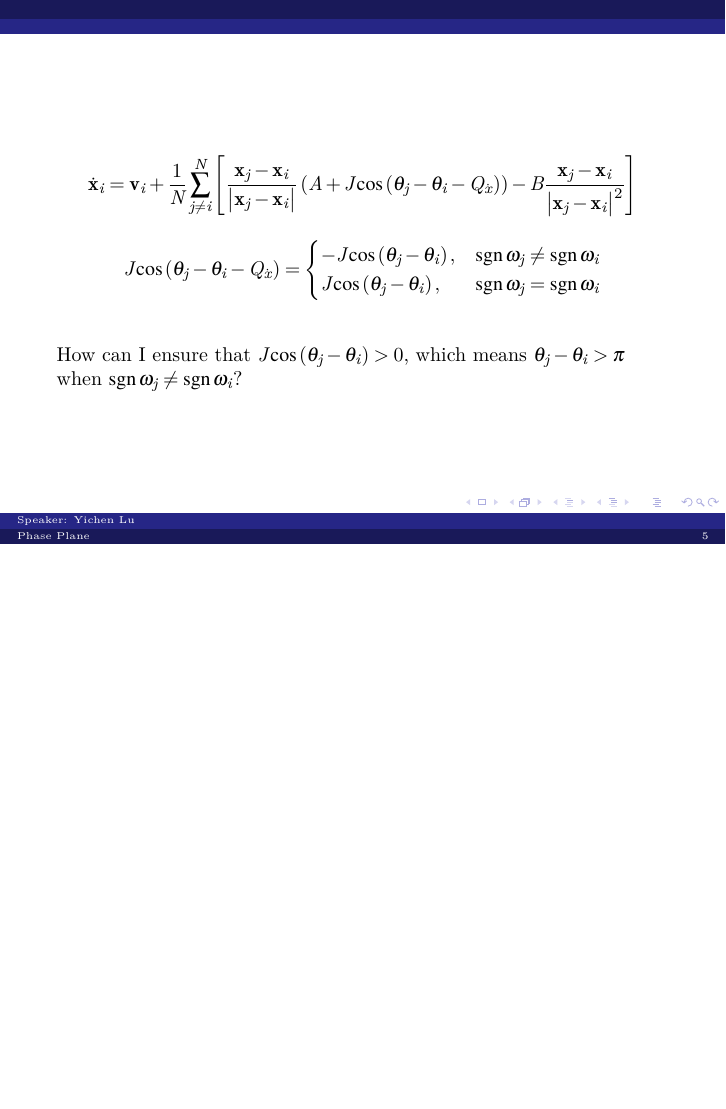
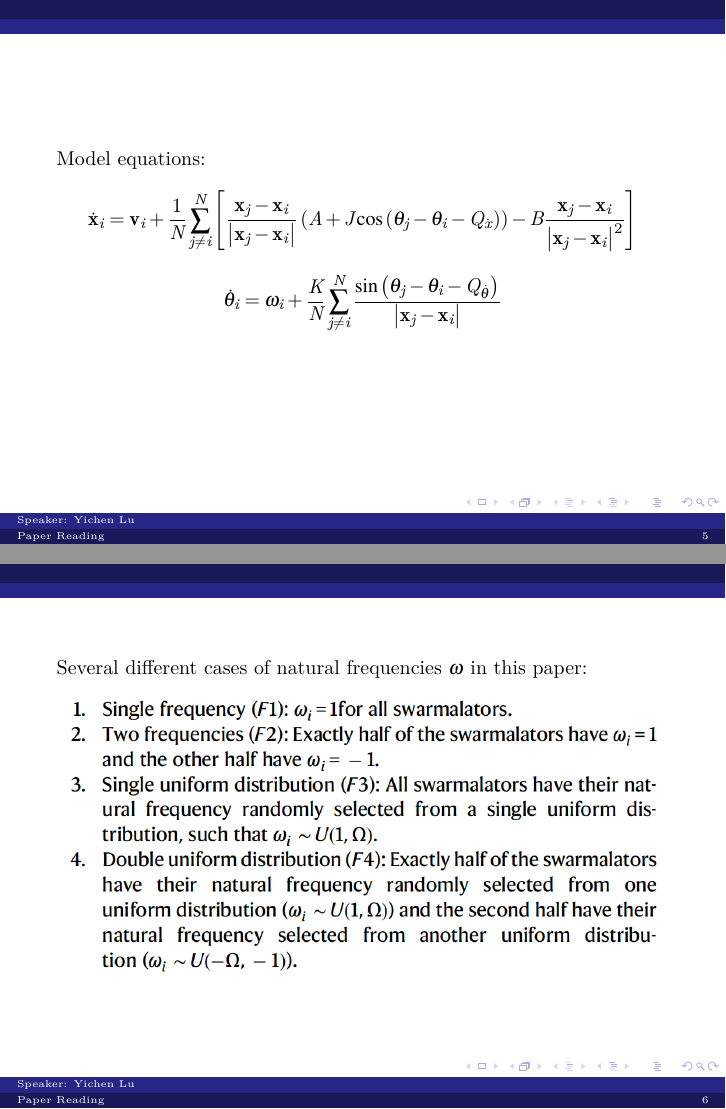
Before and after one commit to Than-Mark/ms-doc, LaTeX slides ([Read] Diverse behaviors in non-uniform chiral and non-chiral swarmalators/main.tex): page 5 of 5 before the commit and pages 5 and 6 of 8 after it, the two joined at a grey line, the shorter picture padded with empty space. Compiled offline with XeLaTeX.

Commit message:
new read

```diff
--- a/[Read] Diverse behaviors in non-uniform chiral and non-chiral swarmalators/main.tex
+++ b/[Read] Diverse behaviors in non-uniform chiral and non-chiral swarmalators/main.tex
@@ -63,7 +63,7 @@
 \definecolor{mycyan}{cmyk}{.3,0,0,0}
 
 %题目，作者，学校，日期
-\title{Phase Plane}
+\title{Paper Reading}
 %\subtitle{\fontsize{9pt}{14pt}\textbf{跨临界分岔}}
 \author{Speaker: Yichen Lu\quad \newline  \newline \quad }
 \institute{\fontsize{8pt}{14pt}}
@@ -159,3 +160,20 @@
     How can I ensure that $J\cos \left( \theta _j-\theta _i \right) > 0$, which means $\theta _j-\theta _i > \pi$ when $\operatorname{sgn} \omega _j\ne\operatorname{sgn} \omega _i$?
 \end{frame}
 
+\begin{frame}
+    Model equations:
+    $$
+    \dot{\mathbf{x}}_i=\mathbf{v}_i+\frac{1}{N}\sum_{j\ne i}^N{\left[ \frac{\mathbf{x}_j-\mathbf{x}_i}{\left| \mathbf{x}_j-\mathbf{x}_i \right|}\left( A+J\cos \left( \theta _j-\theta _i-Q_{\dot{x}} \right) \right) -B\frac{\mathbf{x}_j-\mathbf{x}_i}{\left| \mathbf{x}_j-\mathbf{x}_i \right|^2} \right]}
+    $$
+    $$
+    \dot{\theta}_i=\omega _i+\frac{K}{N}\sum_{j\ne i}^N{\frac{\sin \left( \theta _j-\theta _i-Q_{\dot{\theta}} \right)}{\left| \mathbf{x}_j-\mathbf{x}_i \right|}}
+    $$
+\end{frame}
+
+\begin{frame}
+    Several different cases of natural frequencies $\omega$ in this paper:
+    \begin{figure}
+        \centering
+        \includegraphics[width=\textwidth]{omega.jpg}
+    \end{figure}
+\end{frame}
```
Also changed, not shown: [Read] Diverse behaviors in non-uniform chiral and non-chiral swarmalators/fig2.jpg (added), [Read] Diverse behaviors in non-uniform chiral and non-chiral swarmalators/fig3.jpg (added), [Read] Diverse behaviors in non-uniform chiral and non-chiral swarmalators/main.pdf, [Read] Diverse behaviors in non-uniform chiral and non-chiral swarmalators/omega.jpg (added), [Read] Dynamics of swarmalators A pedagogical review/Sar 和 Ghosh - 2022 - Dynamics of swarmalators A pedagogical review.pdf (added), [Read] Diverse behaviors in non-uniform chiral and non-chiral swarmalators/main.tex (42 more changed lines), 4 other files.
